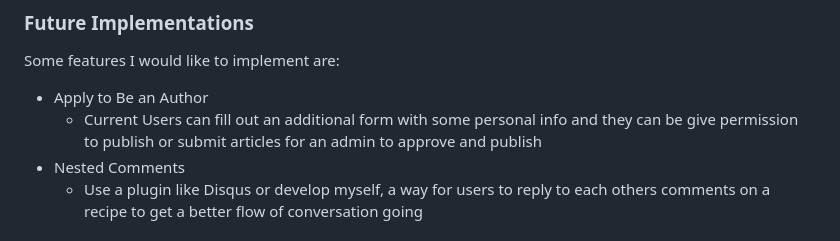
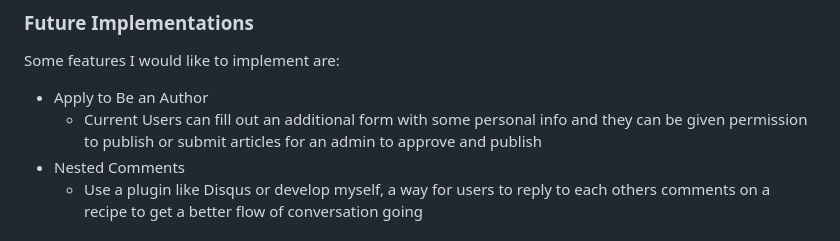
Before and after one commit to rnc-personal/ci-fullstack-pp4, a Markdown page: README.md, the part around the change. Drawn GitHub-style.

Commit message:
Readme: fixed typo

```diff
--- a/README.md
+++ b/README.md
@@ -143,7 +143,7 @@ Each page has a responsive navbar at the top, which also serve as the sites main
 Some features I would like to implement are:
 
 - Apply to Be an Author
-    - Current Users can fill out an additional form with some personal info and they can be give permission to publish or submit articles for an admin to approve and publish
+    - Current Users can fill out an additional form with some personal info and they can be given permission to publish or submit articles for an admin to approve and publish
 - Nested Comments
     - Use a plugin like Disqus or develop myself, a way for users to reply to each others comments on a recipe to get a better flow of conversation going
 
```
